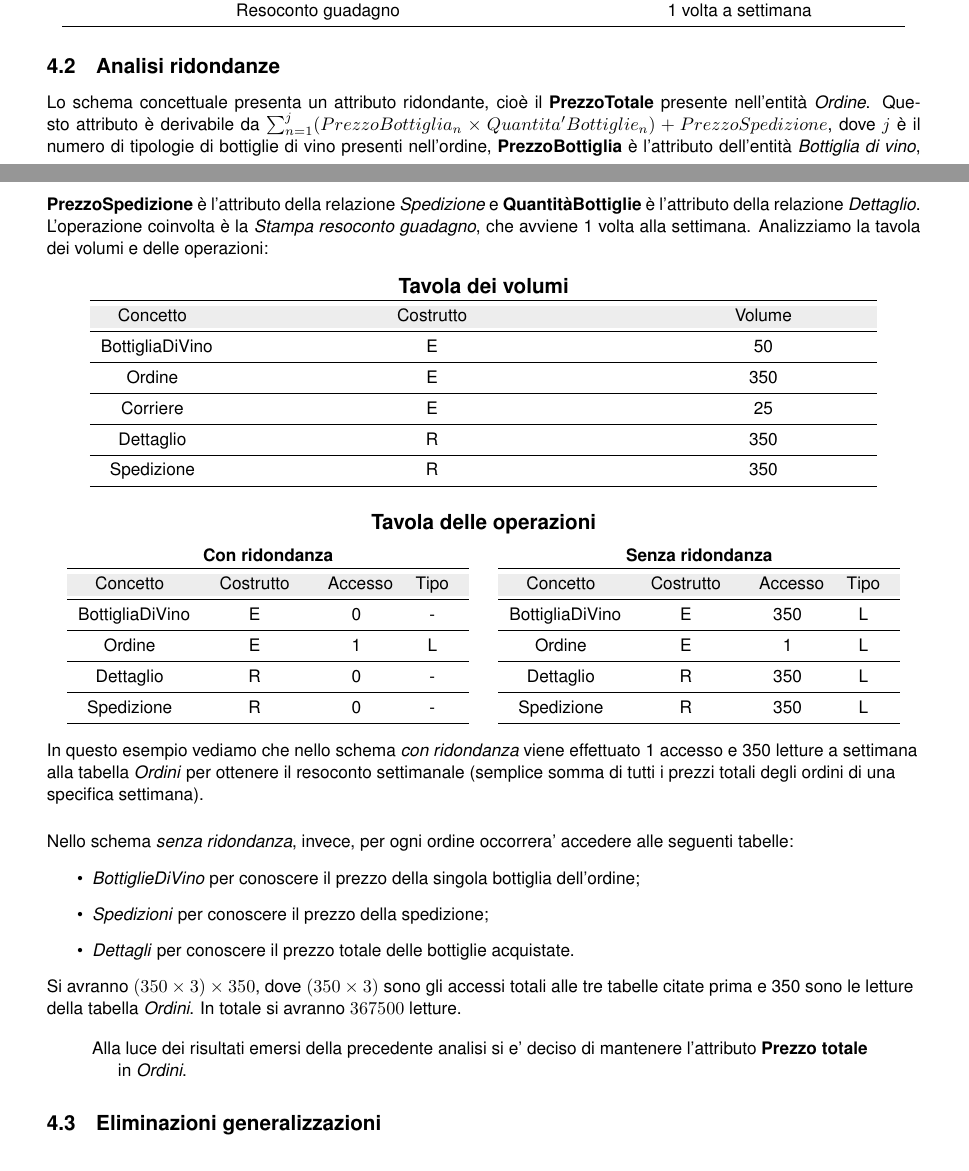
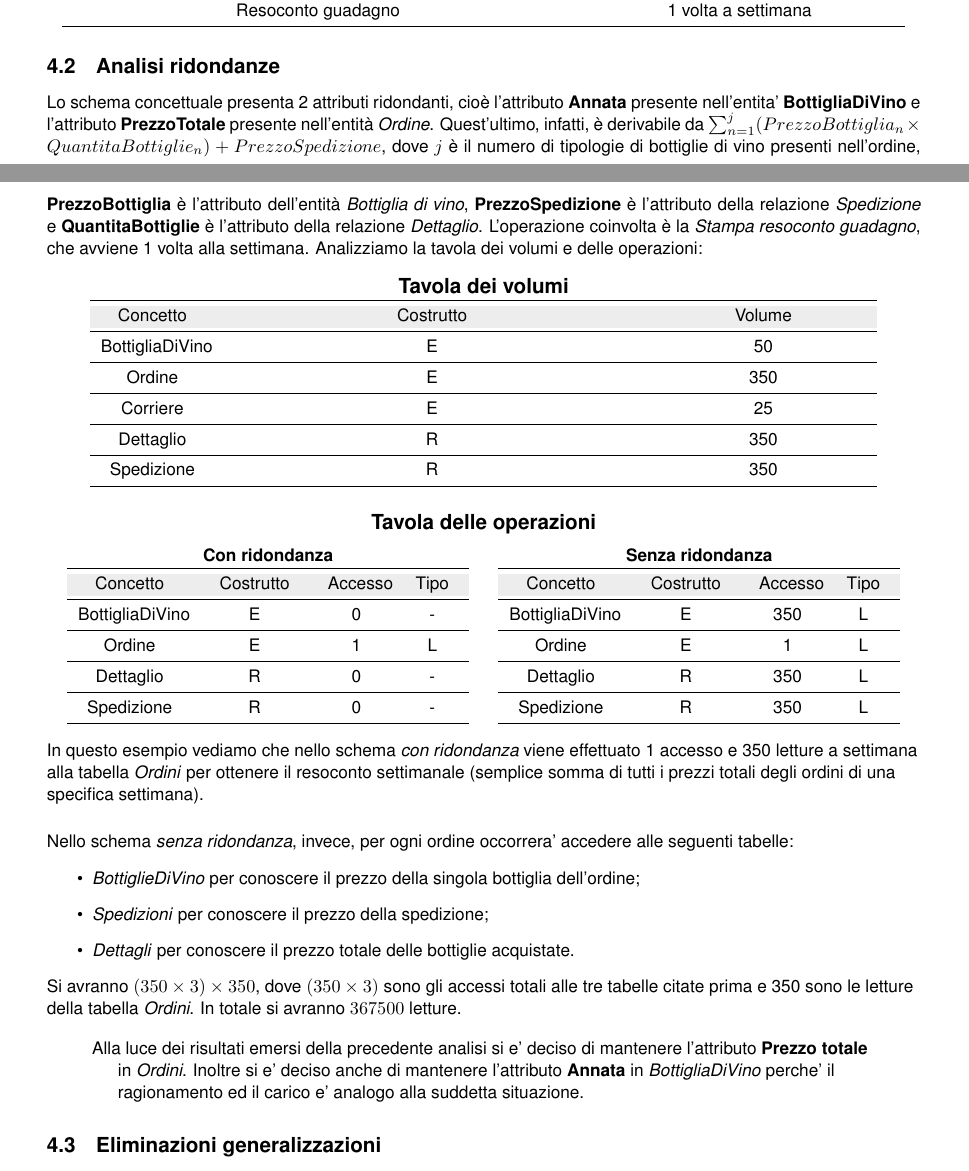
Before and after one commit to nicomanto/Oenology, a LaTeX document (main.tex, which reads src/progettazioneLogica/analisi_ridondanze.tex): two parts of pages 10 and 11 of 18, joined at a grey line, cut so that both start at the same text. Compiled offline with pdfLaTeX.

Commit message:
Aggiunta Annata

```diff
--- a/src/progettazioneLogica/analisi_ridondanze.tex
+++ b/src/progettazioneLogica/analisi_ridondanze.tex
@@ -1,6 +1,6 @@
-Lo schema concettuale presenta un attributo ridondante, cioè il \textbf{PrezzoTotale} presente nell'entità \emph{Ordine}. Questo attributo è derivabile da $\sum_{n = 1}^{j} (PrezzoBottiglia_n \times Quantita'Bottiglie_n) + PrezzoSpedizione$,
+Lo schema concettuale presenta 2 attributi ridondanti, cioè l'attributo \textbf{Annata} presente nell'entita' \textbf{BottigliaDiVino} e l'attributo \textbf{PrezzoTotale} presente nell'entità \emph{Ordine}. Quest'ultimo, infatti, è derivabile da $\sum_{n = 1}^{j} (PrezzoBottiglia_n \times QuantitaBottiglie_n) + PrezzoSpedizione$,
 dove $j$ è il numero di tipologie di bottiglie di vino presenti nell'ordine,
-\textbf{PrezzoBottiglia} è l'attributo dell'entità \emph{Bottiglia di vino}, \textbf{PrezzoSpedizione} è l'attributo della relazione \emph{Spedizione} e \textbf{QuantitàBottiglie} è l'attributo della relazione \emph{Dettaglio}. L'operazione coinvolta è la \emph{Stampa resoconto guadagno}, che avviene 1 volta alla settimana. Analizziamo la tavola dei volumi e delle operazioni:
+\textbf{PrezzoBottiglia} è l'attributo dell'entità \emph{Bottiglia di vino}, \textbf{PrezzoSpedizione} è l'attributo della relazione \emph{Spedizione} e \textbf{QuantitaBottiglie} è l'attributo della relazione \emph{Dettaglio}. L'operazione coinvolta è la \emph{Stampa resoconto guadagno}, che avviene 1 volta alla settimana. Analizziamo la tavola dei volumi e delle operazioni:
 
 \begin{center}
 	\begin{tabular}{P{2cm}P{8cm}P{4cm}}
@@ -75,6 +75,6 @@ Nello schema \emph{senza ridondanza}, invece, per ogni ordine occorrera' acceder
 \end{itemize}
 Si avranno $(350\times3)\times350$, dove $(350\times3)$ sono gli accessi totali alle tre tabelle citate prima e 350 sono le letture della tabella \emph{Ordini}. In totale si avranno $367500$ letture.\\
 \begin{verse}
-	Alla luce dei risultati emersi della precedente analisi si e' deciso di mantenere l'attributo \textbf{Prezzo totale} in \emph{Ordini}.
+	Alla luce dei risultati emersi della precedente analisi si e' deciso di mantenere l'attributo \textbf{Prezzo totale} in \emph{Ordini}. Inoltre si e' deciso anche di mantenere l'attributo \textbf{Annata} in \emph{BottigliaDiVino} perche' il ragionamento ed il carico e' analogo alla suddetta situazione.
 \end{verse}
 \end{flushleft}
```
